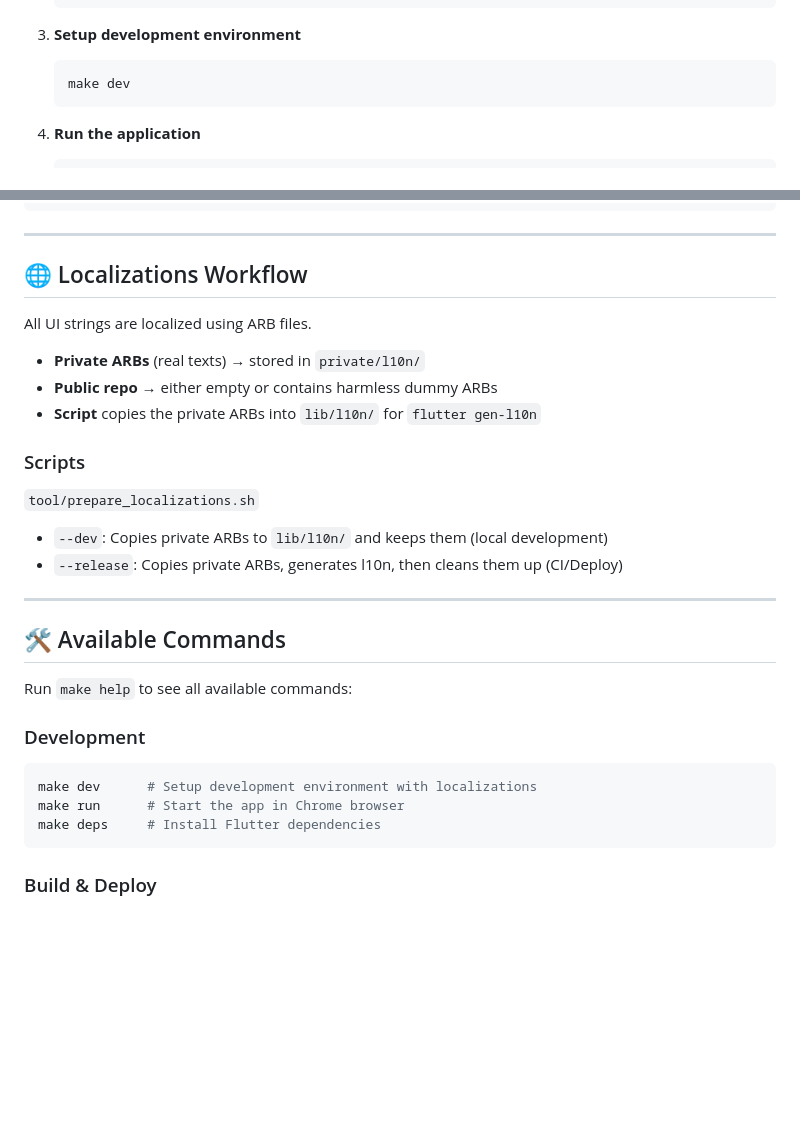
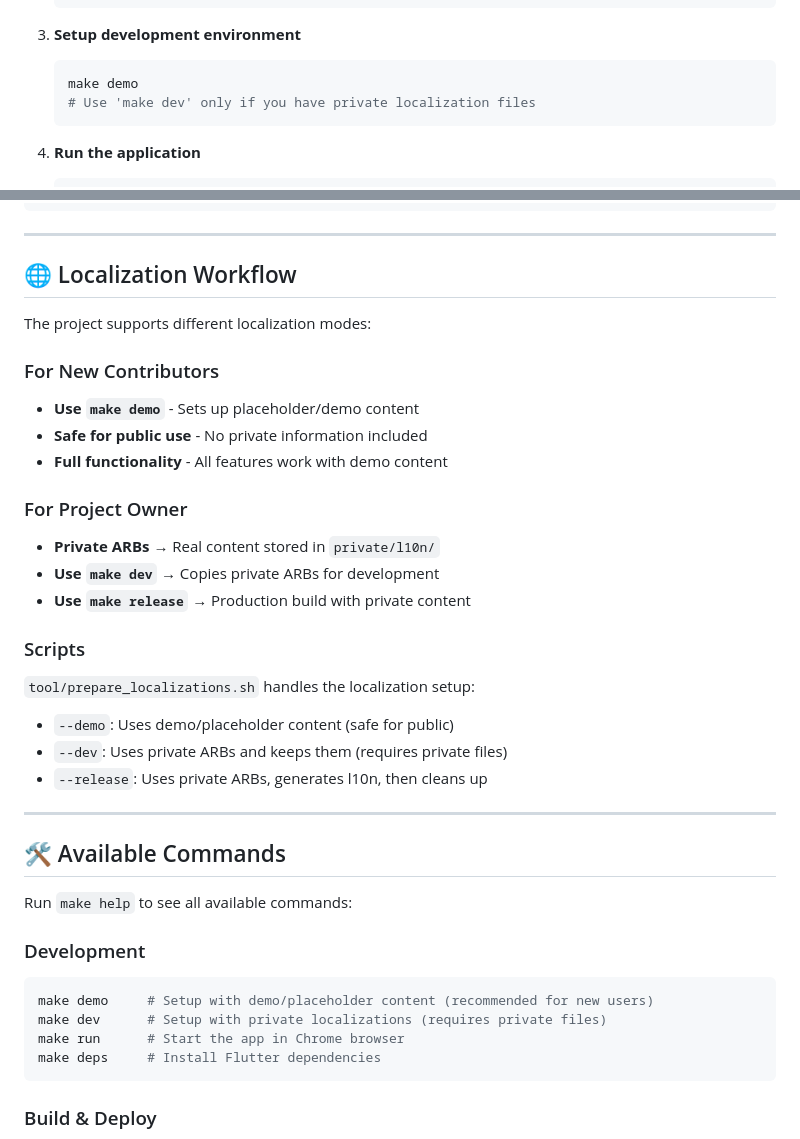
Before and after one commit to jessicaernst/portfolio_site, a Markdown page: README.md, 2 parts joined by grey strips. Rendered like a GitHub page; blank space fills up the shorter version.

Commit message:
docs(readme): clarify localization workflow and update setup instructions

````diff
--- a/README.md
+++ b/README.md
@@ -43,7 +43,8 @@ A responsive bilingual (German/English) portfolio website built with Flutter Web
 
 3. **Setup development environment**
    ```bash
-   make dev
+   make demo
+   # Use 'make dev' only if you have private localization files
    ```
 
 4. **Run the application**
@@ -88,19 +89,26 @@ portfolio_site/
 
 ---
 
-## 🌐 Localizations Workflow
+## 🌐 Localization Workflow
 
-All UI strings are localized using ARB files.
+The project supports different localization modes:
 
-- **Private ARBs** (real texts) → stored in `private/l10n/`
-- **Public repo** → either empty or contains harmless dummy ARBs
-- **Script** copies the private ARBs into `lib/l10n/` for `flutter gen-l10n`
+### For New Contributors
+- **Use `make demo`** - Sets up placeholder/demo content
+- **Safe for public use** - No private information included
+- **Full functionality** - All features work with demo content
+
+### For Project Owner
+- **Private ARBs** → Real content stored in `private/l10n/`
+- **Use `make dev`** → Copies private ARBs for development
+- **Use `make release`** → Production build with private content
 
 ### Scripts
-`tool/prepare_localizations.sh`
+`tool/prepare_localizations.sh` handles the localization setup:
 
-- `--dev`: Copies private ARBs to `lib/l10n/` and keeps them (local development)
-- `--release`: Copies private ARBs, generates l10n, then cleans them up (CI/Deploy)
+- `--demo`: Uses demo/placeholder content (safe for public)
+- `--dev`: Uses private ARBs and keeps them (requires private files)
+- `--release`: Uses private ARBs, generates l10n, then cleans up
 
 ---
 
@@ -110,7 +118,8 @@ Run `make help` to see all available commands:
 
 ### Development
 ```bash
-make dev      # Setup development environment with localizations
+make demo     # Setup with demo/placeholder content (recommended for new users)
+make dev      # Setup with private localizations (requires private files)
 make run      # Start the app in Chrome browser
 make deps     # Install Flutter dependencies
 ```
````
